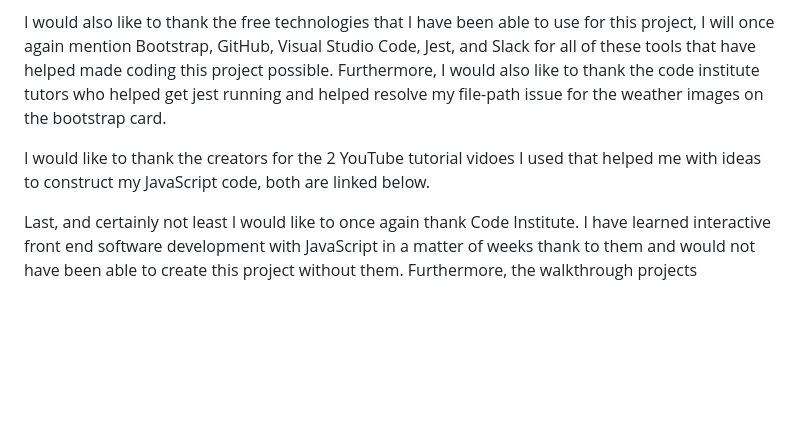
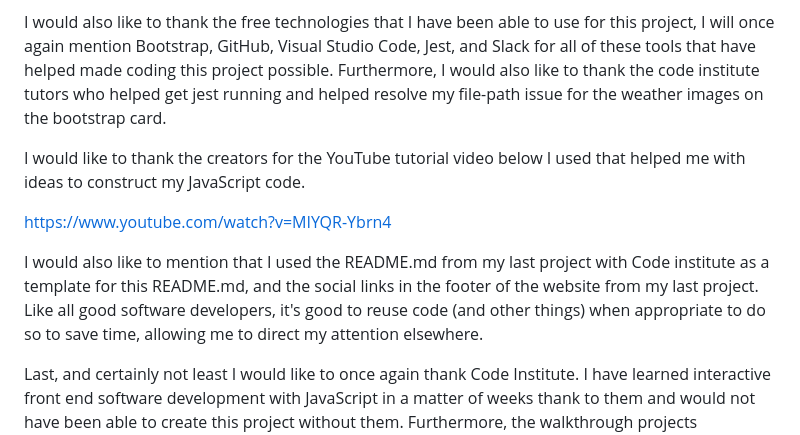
Before and after one commit to Mark1-15/project2-yourweather, a Markdown page: README.md, the part around the change. GitHub-like rendering; blank space fills up the shorter version.

Commit message:
finished credits section in README.md

```diff
--- a/README.md
+++ b/README.md
@@ -467,6 +467,10 @@ Firstly, I would like to thank my mentor for helping me create this project and
 
 I would also like to thank the free technologies that I have been able to use for this project, I will once again mention Bootstrap, GitHub, Visual Studio Code, Jest, and Slack for all of these tools that have helped made coding this project possible. Furthermore, I would also like to thank the code institute tutors who helped get jest running and helped resolve my file-path issue for the weather images on the bootstrap card.
 
-I would like to thank the creators for the 2 YouTube tutorial vidoes I used that helped me with ideas to construct my JavaScript code, both are linked below.
+I would like to thank the creators for the YouTube tutorial video below I used that helped me with ideas to construct my JavaScript code.
+
+https://www.youtube.com/watch?v=MIYQR-Ybrn4
+
+I would also like to mention that I used the README.md from my last project with Code institute as a template for this README.md, and the social links in the footer of the website from my last project. Like all good software developers, it's good to reuse code (and other things) when appropriate to do so to save time, allowing me to direct my attention elsewhere.
 
 Last, and certainly not least I would like to once again thank Code Institute. I have learned interactive front end software development with JavaScript in a matter of weeks thank to them and would not have been able to create this project without them. Furthermore, the walkthrough projects throughout this module culminating in this project have been particularly useful. I would not be here without the teaching I have received from Code institute, and hope this project shows the skills I have learned, and now have been able to implement.
```
